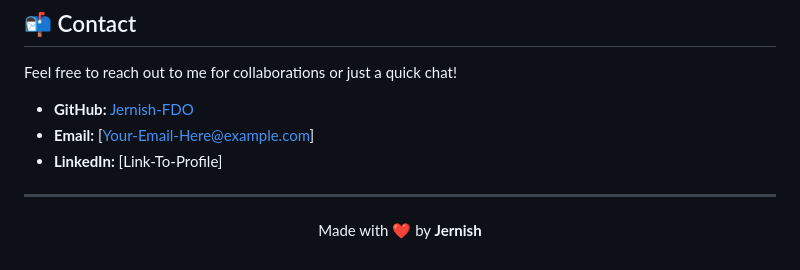
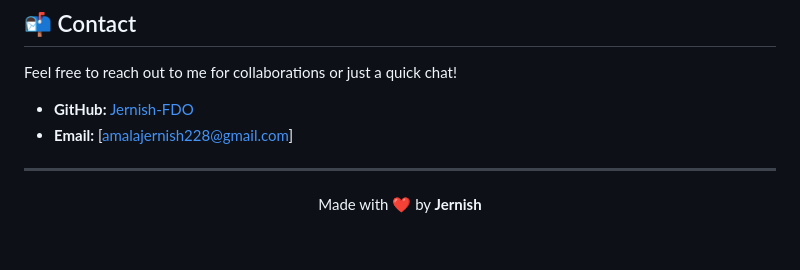
Before and after one commit to Jernish-FDO/Portfolio-Folder, a Markdown page: README.md, the part around the change. GitHub-like rendering.

Commit message:
My First Commit

```diff
--- a/README.md
+++ b/README.md
@@ -93,9 +93,8 @@ Feel free to check the [issues page](https://github.com/Jernish-FDO/Portfolio-Fo
 Feel free to reach out to me for collaborations or just a quick chat!
 
 *   **GitHub:** [Jernish-FDO](https://github.com/Jernish-FDO)
-*   **Email:** [Your-Email-Here@example.com] <!-- UPDATE THIS -->
-*   **LinkedIn:** [Link-To-Profile] <!-- UPDATE THIS -->
-
+*   **Email:** [amalajernish228@gmail.com] <!-- UPDATE THIS -->
+<!-- *   **LinkedIn:** [Link-To-Profile] -->
 ---
 
 <p align="center">
```
